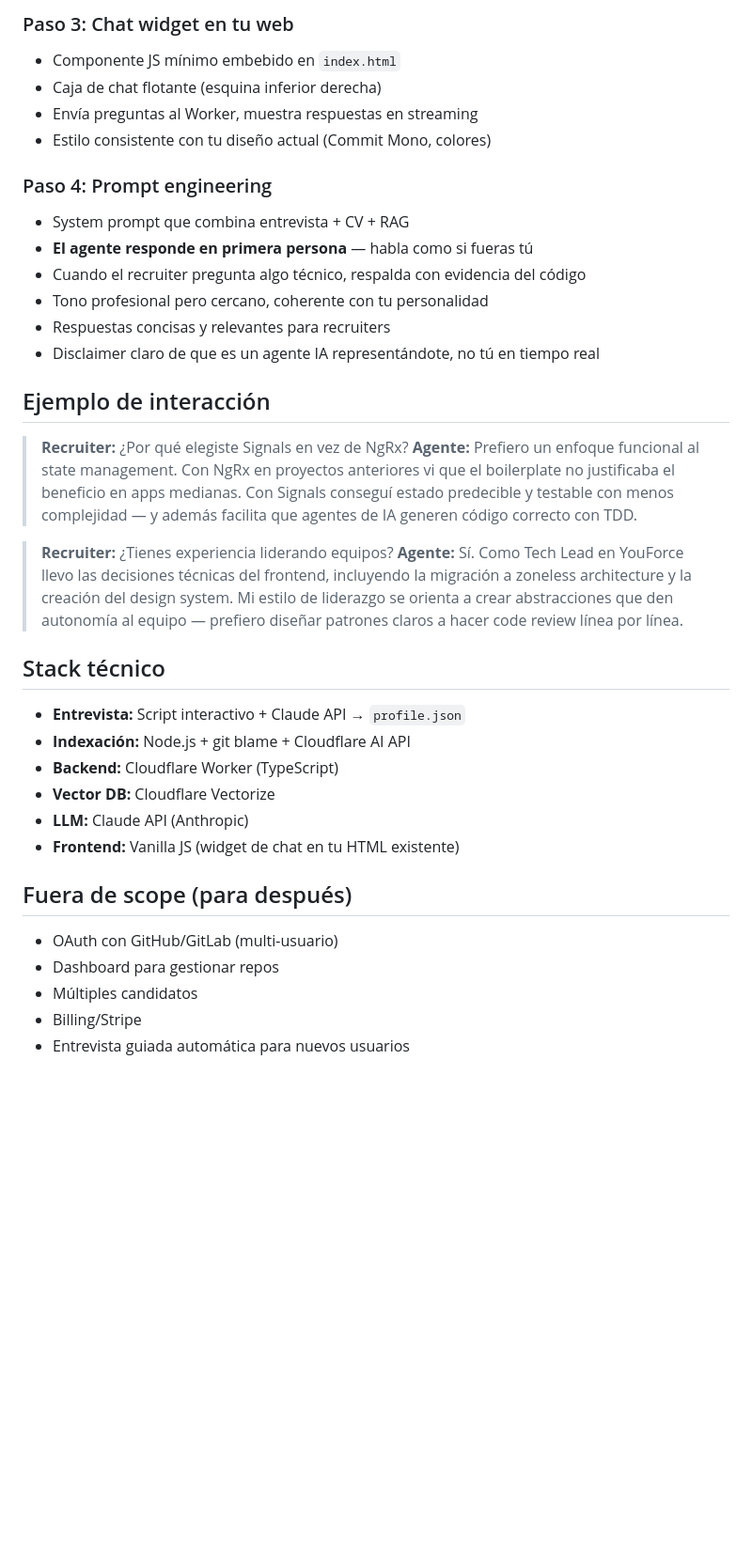
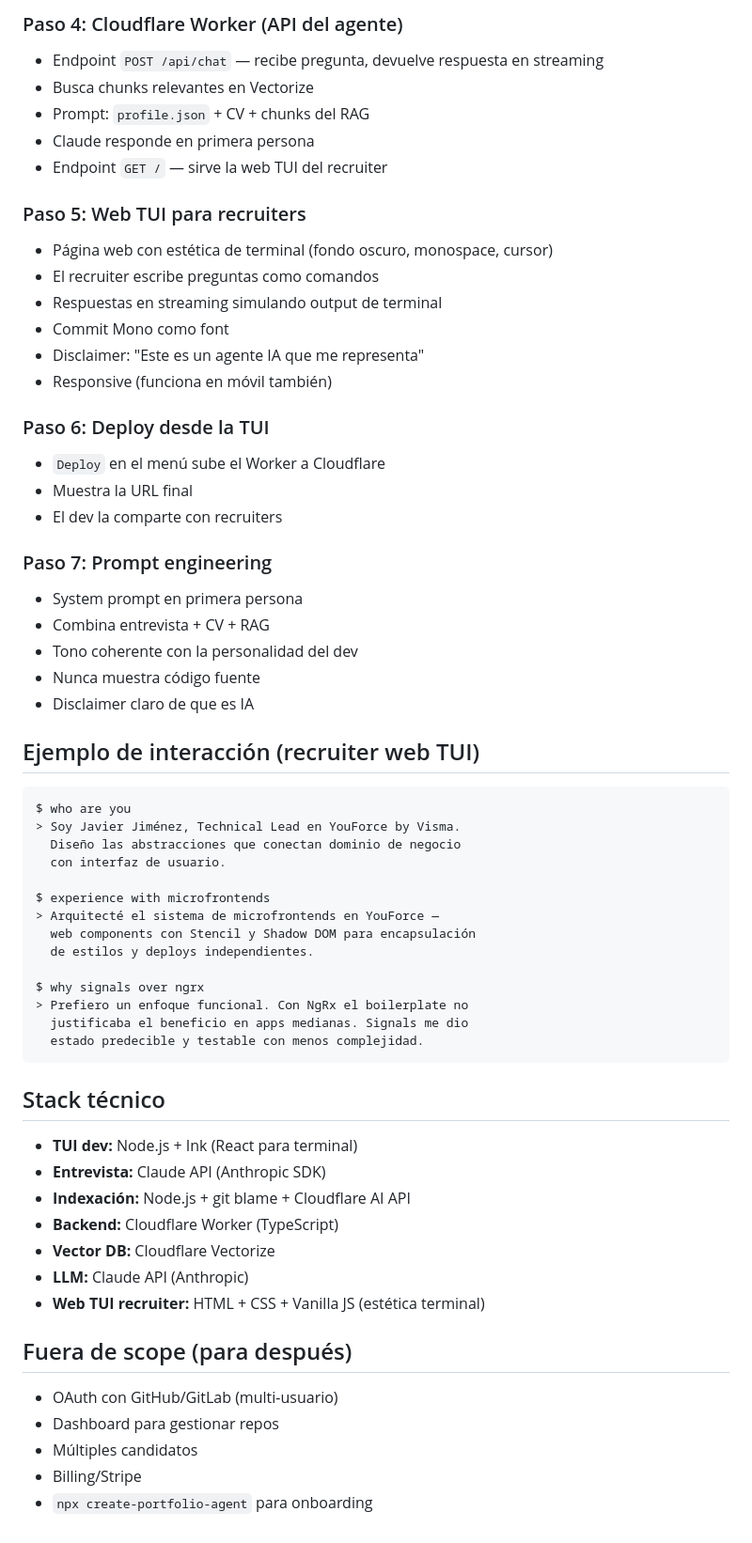
Before and after one commit to gentlecode1/resume, a Markdown page: PLAN.md, the part around one of its changes. Shown at 94% size. Drawn GitHub-style; blank space fills up the shorter version.

````diff
--- a/PLAN.md
+++ b/PLAN.md
@@ -65,37 +67,62 @@ Indexación de tus repos filtrada por autoría (`git blame`), convertida en desc
 
-### Paso 3: Chat widget en tu web
-- Componente JS mínimo embebido en `index.html`
-- Caja de chat flotante (esquina inferior derecha)
-- Envía preguntas al Worker, muestra respuestas en streaming
-- Estilo consistente con tu diseño actual (Commit Mono, colores)
+### Paso 4: Cloudflare Worker (API del agente)
+- Endpoint `POST /api/chat` — recibe pregunta, devuelve respuesta en streaming
+- Busca chunks relevantes en Vectorize
+- Prompt: `profile.json` + CV + chunks del RAG
+- Claude responde en primera persona
+- Endpoint `GET /` — sirve la web TUI del recruiter
 
-### Paso 4: Prompt engineering
-- System prompt que combina entrevista + CV + RAG
-- **El agente responde en primera persona** — habla como si fueras tú
-- Cuando el recruiter pregunta algo técnico, respalda con evidencia del código
-- Tono profesional pero cercano, coherente con tu personalidad
-- Respuestas concisas y relevantes para recruiters
-- Disclaimer claro de que es un agente IA representándote, no tú en tiempo real
+### Paso 5: Web TUI para recruiters
+- Página web con estética de terminal (fondo oscuro, monospace, cursor)
+- El recruiter escribe preguntas como comandos
+- Respuestas en streaming simulando output de terminal
+- Commit Mono como font
+- Disclaimer: "Este es un agente IA que me representa"
+- Responsive (funciona en móvil también)
 
-## Ejemplo de interacción
+### Paso 6: Deploy desde la TUI
+- `Deploy` en el menú sube el Worker a Cloudflare
+- Muestra la URL final
+- El dev la comparte con recruiters
 
-> **Recruiter:** ¿Por qué elegiste Signals en vez de NgRx?
-> **Agente:** Prefiero un enfoque funcional al state management. Con NgRx en proyectos anteriores vi que el boilerplate no justificaba el beneficio en apps medianas. Con Signals conseguí estado predecible y testable con menos complejidad — y además facilita que agentes de IA generen código correcto con TDD.
+### Paso 7: Prompt engineering
+- System prompt en primera persona
+- Combina entrevista + CV + RAG
+- Tono coherente con la personalidad del dev
+- Nunca muestra código fuente
+- Disclaimer claro de que es IA
 
-> **Recruiter:** ¿Tienes experiencia liderando equipos?
-> **Agente:** Sí. Como Tech Lead en YouForce llevo las decisiones técnicas del frontend, incluyendo la migración a zoneless architecture y la creación del design system. Mi estilo de liderazgo se orienta a crear abstracciones que den autonomía al equipo — prefiero diseñar patrones claros a hacer code review línea por línea.
+## Ejemplo de interacción (recruiter web TUI)
+
+```
+$ who are you
+> Soy Javier Jiménez, Technical Lead en YouForce by Visma.
+  Diseño las abstracciones que conectan dominio de negocio
+  con interfaz de usuario.
+
+$ experience with microfrontends
+> Arquitecté el sistema de microfrontends en YouForce —
+  web components con Stencil y Shadow DOM para encapsulación
+  de estilos y deploys independientes.
+
+$ why signals over ngrx
+> Prefiero un enfoque funcional. Con NgRx el boilerplate no
+  justificaba el beneficio en apps medianas. Signals me dio
+  estado predecible y testable con menos complejidad.
+```
 
 ## Stack técnico
-- **Entrevista:** Script interactivo + Claude API → `profile.json`
+- **TUI dev:** Node.js + Ink (React para terminal)
+- **Entrevista:** Claude API (Anthropic SDK)
 - **Indexación:** Node.js + git blame + Cloudflare AI API
 - **Backend:** Cloudflare Worker (TypeScript)
 - **Vector DB:** Cloudflare Vectorize
 - **LLM:** Claude API (Anthropic)
-- **Frontend:** Vanilla JS (widget de chat en tu HTML existente)
+- **Web TUI recruiter:** HTML + CSS + Vanilla JS (estética terminal)
 
 ## Fuera de scope (para después)
 - OAuth con GitHub/GitLab (multi-usuario)
 - Dashboard para gestionar repos
 - Múltiples candidatos
 - Billing/Stripe
-- Entrevista guiada automática para nuevos usuarios
+- `npx create-portfolio-agent` para onboarding
````
Also changed, not shown: other parts of PLAN.md (+38 -36 lines).
